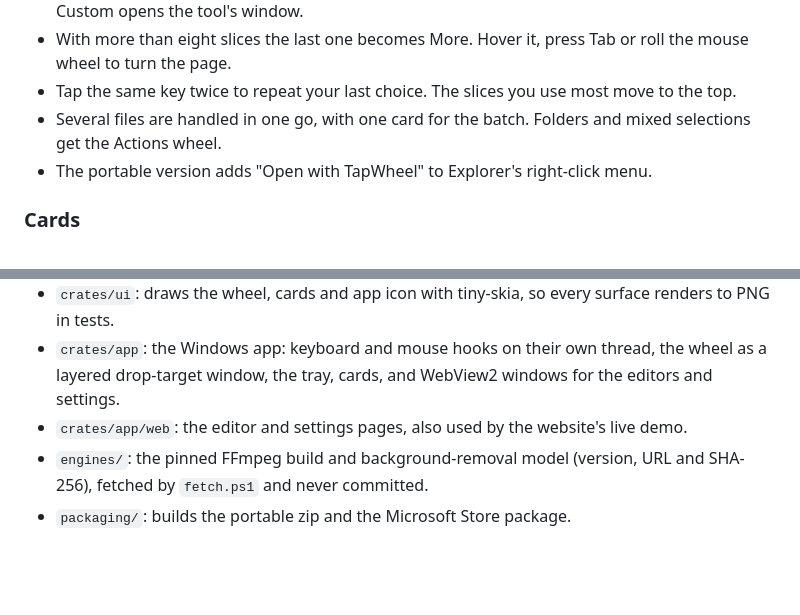
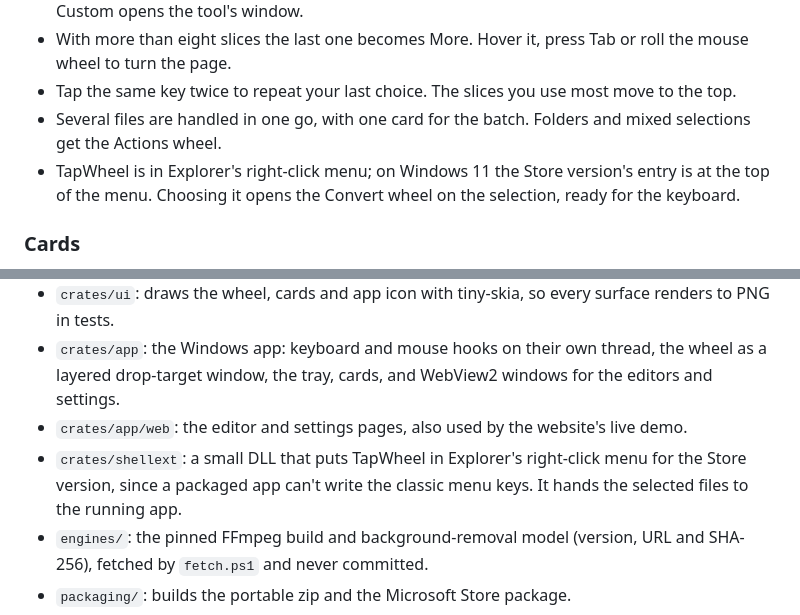
Before and after one commit to muxover/tapwheel, a Markdown page: docs/PROJECT.md, 2 parts joined by grey strips. GitHub-like rendering; blank space fills up the shorter version.

```diff
--- a/docs/PROJECT.md
+++ b/docs/PROJECT.md
@@ -32,7 +32,7 @@ TapWheel will never have cloud accounts, online conversion, an AI chat window or
 - With more than eight slices the last one becomes More. Hover it, press Tab or roll the mouse wheel to turn the page.
 - Tap the same key twice to repeat your last choice. The slices you use most move to the top.
 - Several files are handled in one go, with one card for the batch. Folders and mixed selections get the Actions wheel.
-- The portable version adds "Open with TapWheel" to Explorer's right-click menu.
+- TapWheel is in Explorer's right-click menu; on Windows 11 the Store version's entry is at the top of the menu. Choosing it opens the Convert wheel on the selection, ready for the keyboard.
 
 ### Cards
 
@@ -156,6 +156,7 @@ The app makes no network connections: no account, no telemetry, no crash reports
 - `crates/ui`: draws the wheel, cards and app icon with tiny-skia, so every surface renders to PNG in tests.
 - `crates/app`: the Windows app: keyboard and mouse hooks on their own thread, the wheel as a layered drop-target window, the tray, cards, and WebView2 windows for the editors and settings.
 - `crates/app/web`: the editor and settings pages, also used by the website's live demo.
+- `crates/shellext`: a small DLL that puts TapWheel in Explorer's right-click menu for the Store version, since a packaged app can't write the classic menu keys. It hands the selected files to the running app.
 - `engines/`: the pinned FFmpeg build and background-removal model (version, URL and SHA-256), fetched by `fetch.ps1` and never committed.
 - `packaging/`: builds the portable zip and the Microsoft Store package.
 - `site/`: the website, [tapwheel.app](https://tapwheel.app).
```
Also changed, not shown: CHANGELOG.md (+1 -0 lines), README.md (+3 -2 lines).
